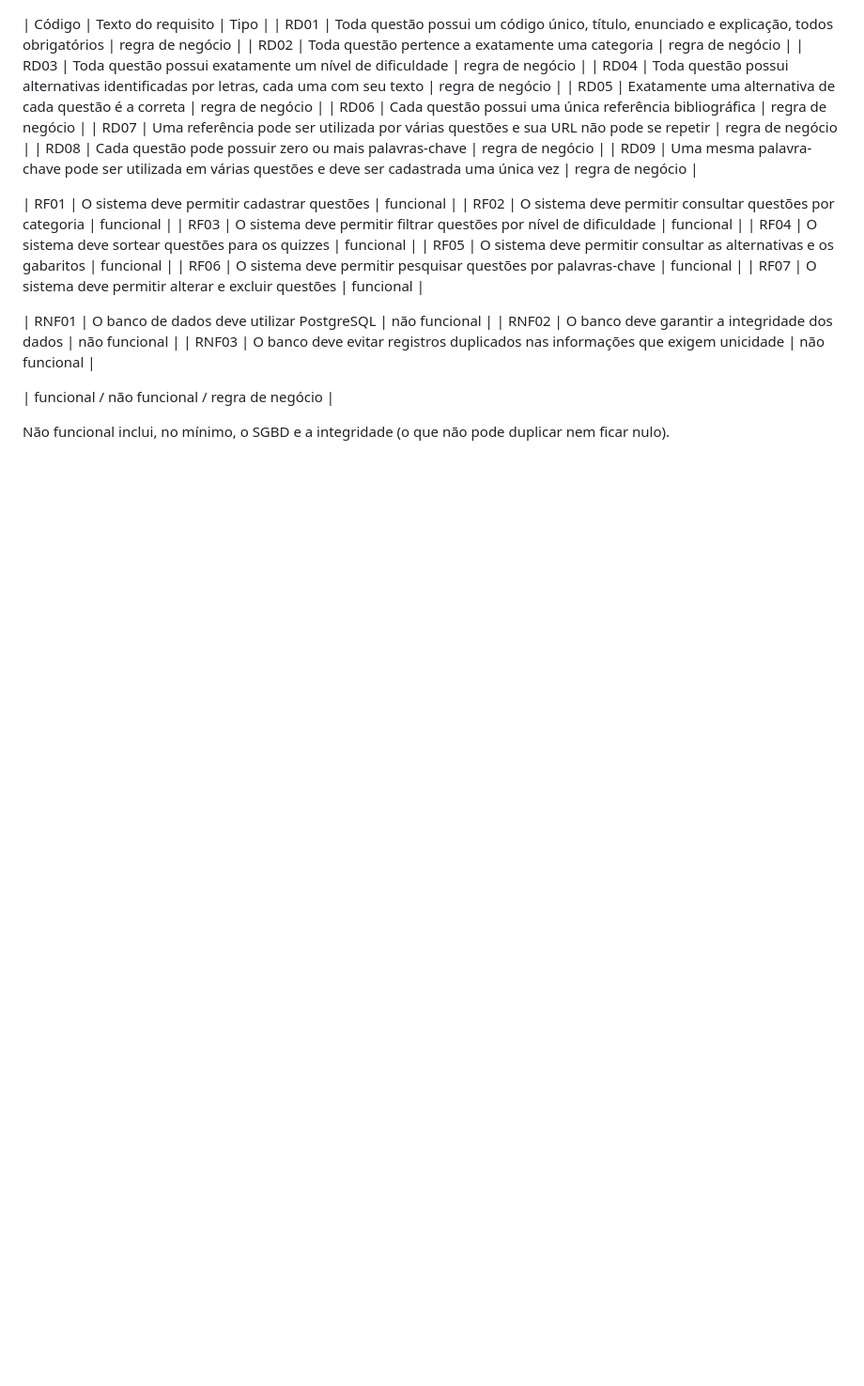
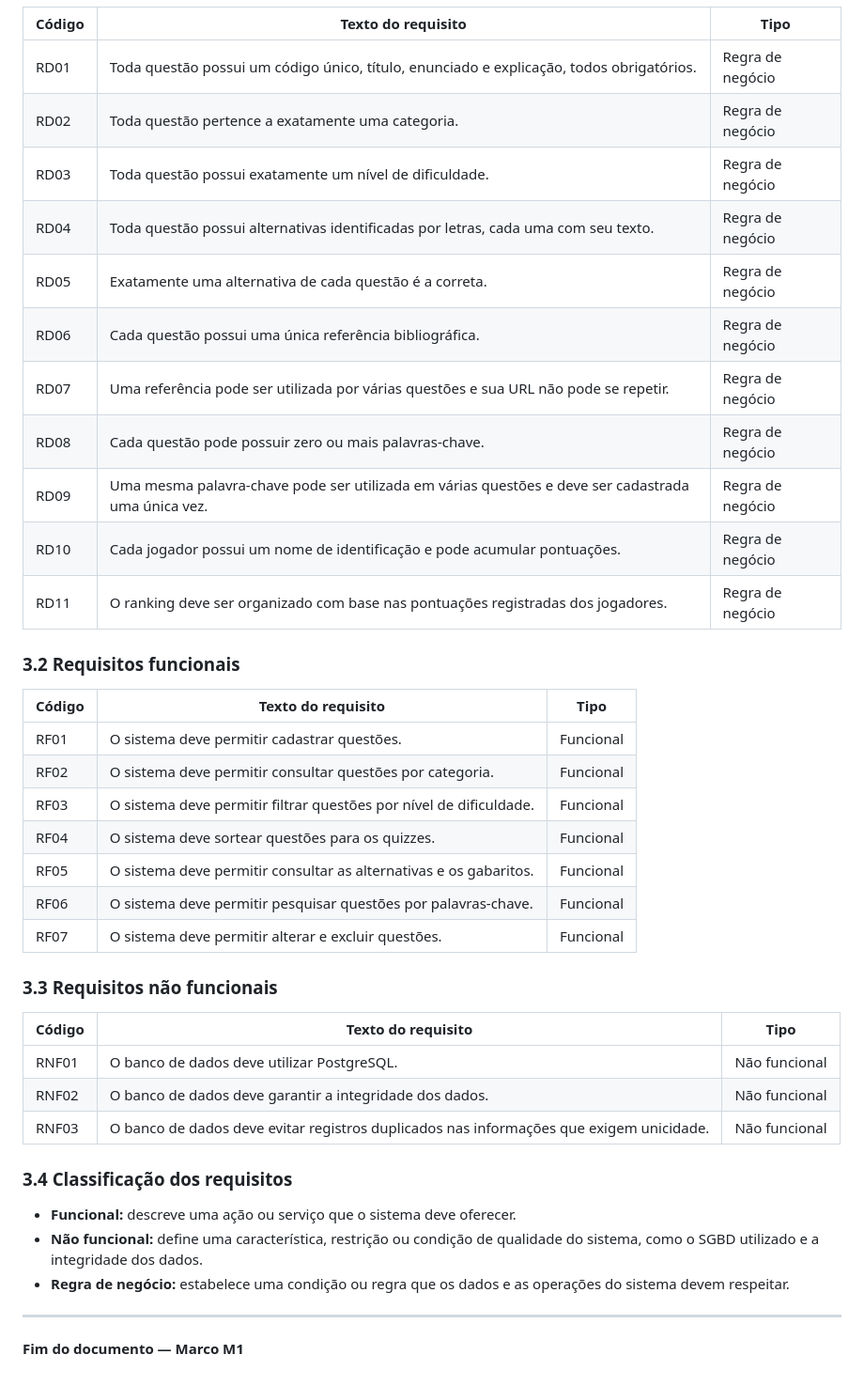
Before and after one commit to Caua031/projeto-quiz, a Markdown page: PROJETO/doc_date/01-contexto.md, the part around one of its changes. Shown at 94% size. GitHub-like rendering; blank space fills up the shorter version.

```diff
--- a/PROJETO/doc_date/01-contexto.md
+++ b/PROJETO/doc_date/01-contexto.md
@@ -45,27 +53,44 @@ Cada RD01–RD11 e cada RA01–RA07 entra numa linha. Não deixem código de for
 
 | Código | Texto do requisito | Tipo |
-| RD01 | Toda questão possui um código único, título, enunciado e explicação, todos obrigatórios | regra de negócio |
-| RD02 | Toda questão pertence a exatamente uma categoria | regra de negócio |
-| RD03 | Toda questão possui exatamente um nível de dificuldade | regra de negócio |
-| RD04 | Toda questão possui alternativas identificadas por letras, cada uma com seu texto | regra de negócio |
-| RD05 | Exatamente uma alternativa de cada questão é a correta | regra de negócio |
-| RD06 | Cada questão possui uma única referência bibliográfica | regra de negócio |
-| RD07 | Uma referência pode ser utilizada por várias questões e sua URL não pode se repetir | regra de negócio |
-| RD08 | Cada questão pode possuir zero ou mais palavras-chave | regra de negócio |
-| RD09 | Uma mesma palavra-chave pode ser utilizada em várias questões e deve ser cadastrada uma única vez | regra de negócio |
+|---|---|---|
+| RD01 | Toda questão possui um código único, título, enunciado e explicação, todos obrigatórios. | Regra de negócio |
+| RD02 | Toda questão pertence a exatamente uma categoria. | Regra de negócio |
+| RD03 | Toda questão possui exatamente um nível de dificuldade. | Regra de negócio |
+| RD04 | Toda questão possui alternativas identificadas por letras, cada uma com seu texto. | Regra de negócio |
+| RD05 | Exatamente uma alternativa de cada questão é a correta. | Regra de negócio |
+| RD06 | Cada questão possui uma única referência bibliográfica. | Regra de negócio |
+| RD07 | Uma referência pode ser utilizada por várias questões e sua URL não pode se repetir. | Regra de negócio |
+| RD08 | Cada questão pode possuir zero ou mais palavras-chave. | Regra de negócio |
+| RD09 | Uma mesma palavra-chave pode ser utilizada em várias questões e deve ser cadastrada uma única vez. | Regra de negócio |
+| RD10 | Cada jogador possui um nome de identificação e pode acumular pontuações. | Regra de negócio |
+| RD11 | O ranking deve ser organizado com base nas pontuações registradas dos jogadores. | Regra de negócio |
 
-| RF01 | O sistema deve permitir cadastrar questões | funcional |
-| RF02 | O sistema deve permitir consultar questões por categoria | funcional |
-| RF03 | O sistema deve permitir filtrar questões por nível de dificuldade | funcional |
-| RF04 | O sistema deve sortear questões para os quizzes | funcional |
-| RF05 | O sistema deve permitir consultar as alternativas e os gabaritos | funcional |
-| RF06 | O sistema deve permitir pesquisar questões por palavras-chave | funcional |
-| RF07 | O sistema deve permitir alterar e excluir questões | funcional |
+### 3.2 Requisitos funcionais
 
-| RNF01 | O banco de dados deve utilizar PostgreSQL | não funcional |
-| RNF02 | O banco deve garantir a integridade dos dados | não funcional |
-| RNF03 | O banco deve evitar registros duplicados nas informações que exigem unicidade | não funcional |
+| Código | Texto do requisito | Tipo |
+|---|---|---|
+| RF01 | O sistema deve permitir cadastrar questões. | Funcional |
+| RF02 | O sistema deve permitir consultar questões por categoria. | Funcional |
+| RF03 | O sistema deve permitir filtrar questões por nível de dificuldade. | Funcional |
+| RF04 | O sistema deve sortear questões para os quizzes. | Funcional |
+| RF05 | O sistema deve permitir consultar as alternativas e os gabaritos. | Funcional |
+| RF06 | O sistema deve permitir pesquisar questões por palavras-chave. | Funcional |
+| RF07 | O sistema deve permitir alterar e excluir questões. | Funcional |
 
-| funcional / não funcional / regra de negócio |
+### 3.3 Requisitos não funcionais
 
-Não funcional inclui, no mínimo, o SGBD e a integridade (o que não pode duplicar nem ficar nulo).
+| Código | Texto do requisito | Tipo |
+|---|---|---|
+| RNF01 | O banco de dados deve utilizar PostgreSQL. | Não funcional |
+| RNF02 | O banco de dados deve garantir a integridade dos dados. | Não funcional |
+| RNF03 | O banco de dados deve evitar registros duplicados nas informações que exigem unicidade. | Não funcional |
+
+### 3.4 Classificação dos requisitos
+
+- **Funcional:** descreve uma ação ou serviço que o sistema deve oferecer.
+- **Não funcional:** define uma característica, restrição ou condição de qualidade do sistema, como o SGBD utilizado e a integridade dos dados.
+- **Regra de negócio:** estabelece uma condição ou regra que os dados e as operações do sistema devem respeitar.
+
+---
+
+**Fim do documento — Marco M1**
```
Also changed, not shown: other parts of PROJETO/doc_date/01-contexto.md (+33 -25 lines).
